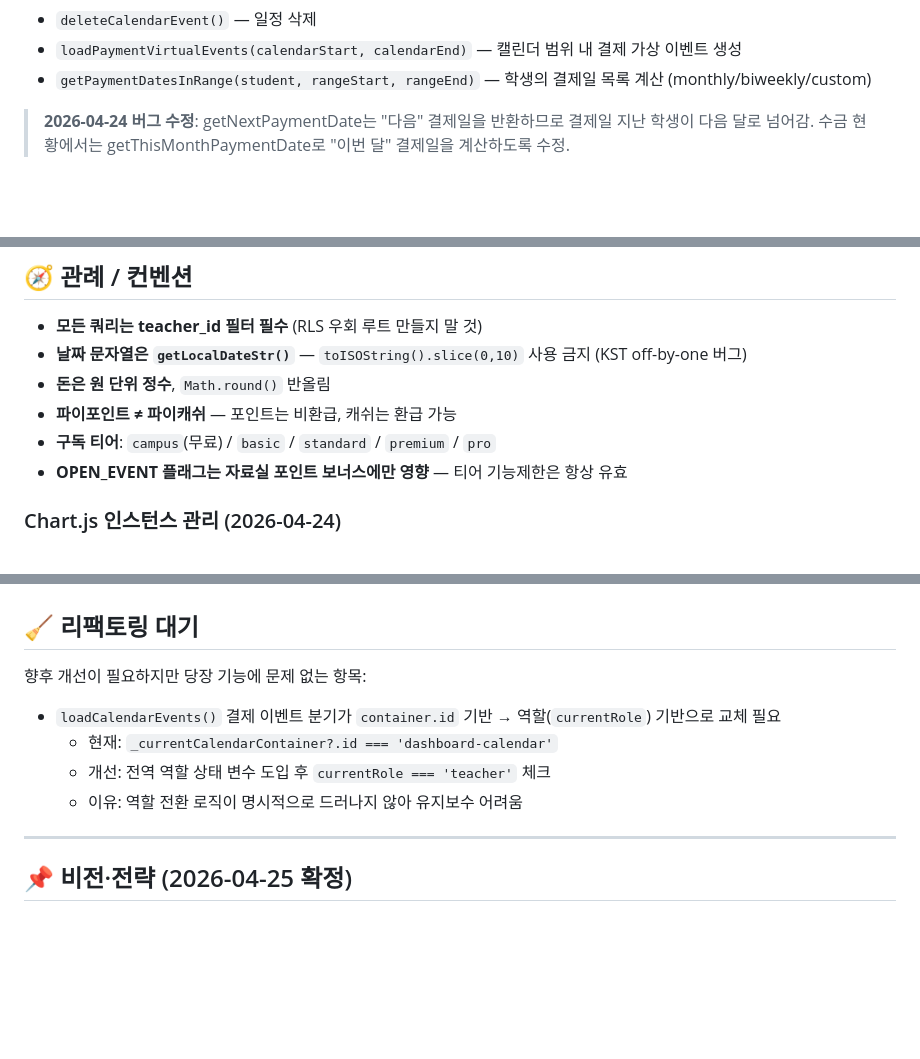
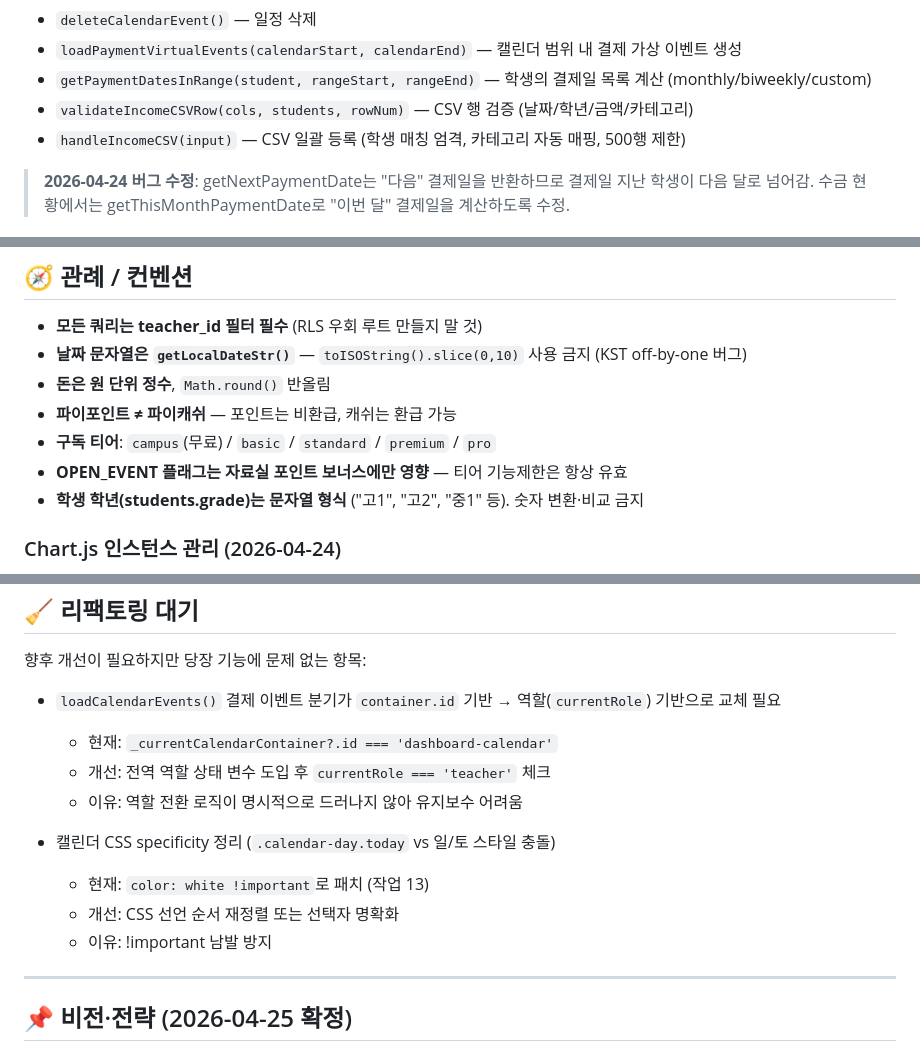
Before and after one commit to bongbong0519/mathiq, a Markdown page: DOCS/decisions.md, 3 parts joined by grey strips. Rendered like a GitHub page; blank space fills up the shorter version.

```diff
--- a/DOCS/decisions.md
+++ b/DOCS/decisions.md
@@ -30,6 +30,8 @@
 - `deleteCalendarEvent()` — 일정 삭제
 - `loadPaymentVirtualEvents(calendarStart, calendarEnd)` — 캘린더 범위 내 결제 가상 이벤트 생성
 - `getPaymentDatesInRange(student, rangeStart, rangeEnd)` — 학생의 결제일 목록 계산 (monthly/biweekly/custom)
+- `validateIncomeCSVRow(cols, students, rowNum)` — CSV 행 검증 (날짜/학년/금액/카테고리)
+- `handleIncomeCSV(input)` — CSV 일괄 등록 (학생 매칭 엄격, 카테고리 자동 매핑, 500행 제한)
 
 > **2026-04-24 버그 수정**: getNextPaymentDate는 "다음" 결제일을 반환하므로 결제일 지난 학생이 다음 달로 넘어감.
 > 수금 현황에서는 getThisMonthPaymentDate로 "이번 달" 결제일을 계산하도록 수정.
@@ -160,6 +162,7 @@ school_events (
 - **파이포인트 ≠ 파이캐쉬** — 포인트는 비환급, 캐쉬는 환급 가능
 - **구독 티어**: `campus`(무료) / `basic` / `standard` / `premium` / `pro`
 - **OPEN_EVENT 플래그는 자료실 포인트 보너스에만 영향** — 티어 기능제한은 항상 유효
+- **학생 학년(students.grade)는 문자열 형식** ("고1", "고2", "중1" 등). 숫자 변환·비교 금지
 
 ### Chart.js 인스턴스 관리 (2026-04-24)
 - 전역 변수 패턴: `_chartName` (예: `_monthlyTrendChart`)
@@ -181,6 +184,11 @@ school_events (
   - 현재: `_currentCalendarContainer?.id === 'dashboard-calendar'`
   - 개선: 전역 역할 상태 변수 도입 후 `currentRole === 'teacher'` 체크
   - 이유: 역할 전환 로직이 명시적으로 드러나지 않아 유지보수 어려움
+
+- 캘린더 CSS specificity 정리 (`.calendar-day.today` vs 일/토 스타일 충돌)
+  - 현재: `color: white !important`로 패치 (작업 13)
+  - 개선: CSS 선언 순서 재정렬 또는 선택자 명확화
+  - 이유: !important 남발 방지
 
 ---
 
```
Also changed, not shown: other parts of DOCS/decisions.md (+54 -9 lines).
